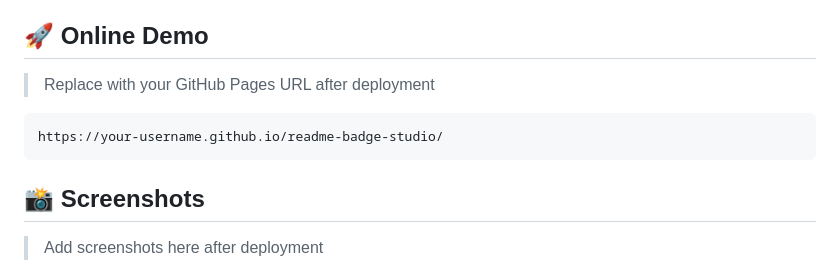
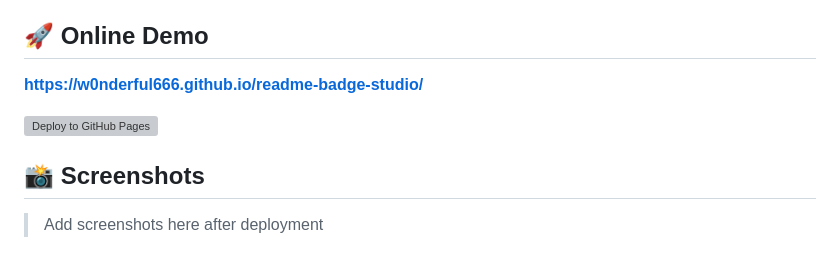
Before and after one commit to w0nderful666/readme-badge-studio, a Markdown page: README.md, the part around the change. Rendered like a GitHub page; grey boxes are pictures that could not be loaded.

Commit message:
docs: add GitHub Pages URL

````diff
--- a/README.md
+++ b/README.md
@@ -25,11 +25,9 @@ README Badge Studio is a visual tool for generating beautiful [shields.io](https
 
 ## 🚀 Online Demo
 
-> Replace with your GitHub Pages URL after deployment
+**[https://w0nderful666.github.io/readme-badge-studio/](https://w0nderful666.github.io/readme-badge-studio/)**
 
-```
-https://your-username.github.io/readme-badge-studio/
-```
+[![Deploy to GitHub Pages](https://github.com/w0nderful666/readme-badge-studio/actions/workflows/pages/badge.svg)](https://github.com/w0nderful666/readme-badge-studio/actions/workflows/pages)
 
 ## 📸 Screenshots
 
````
